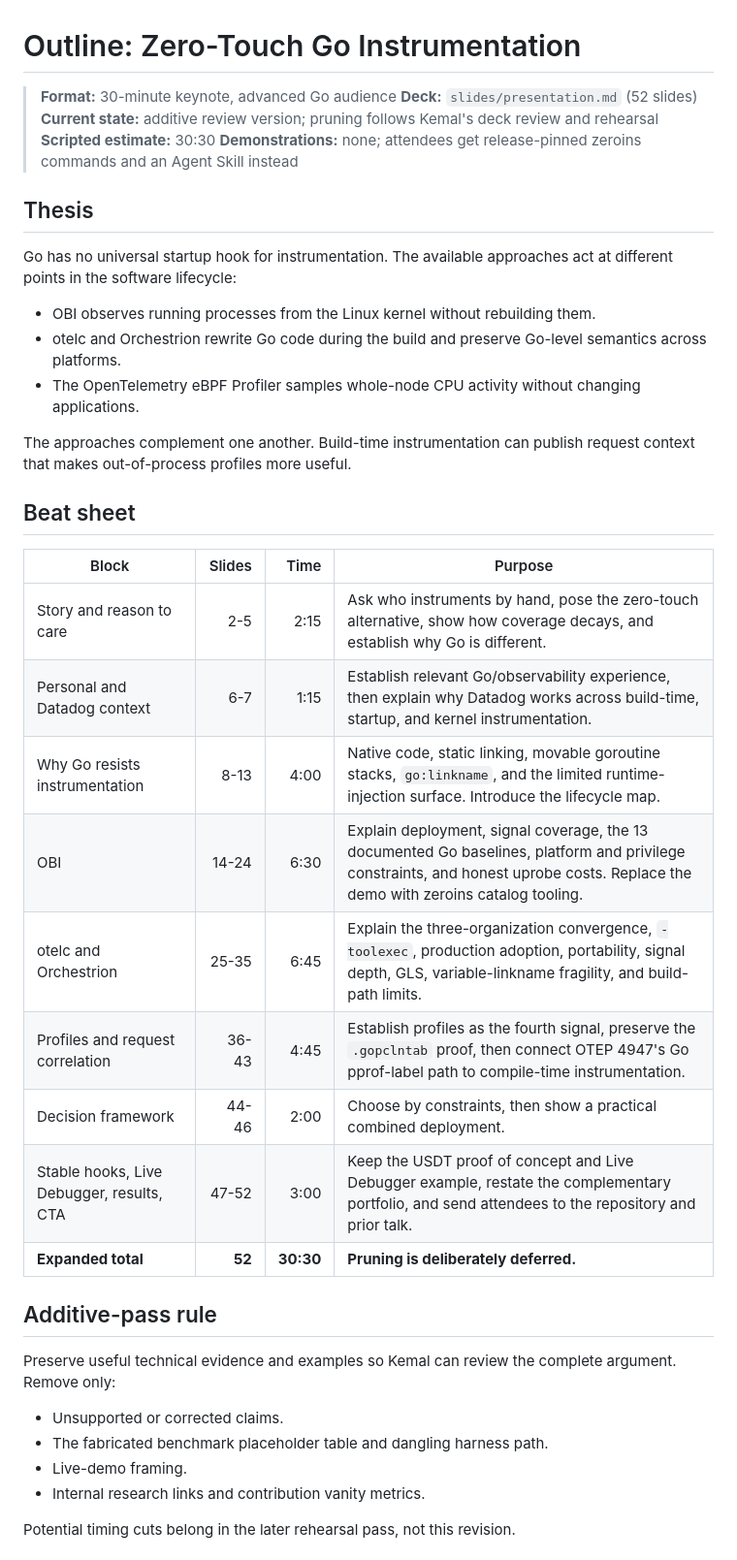
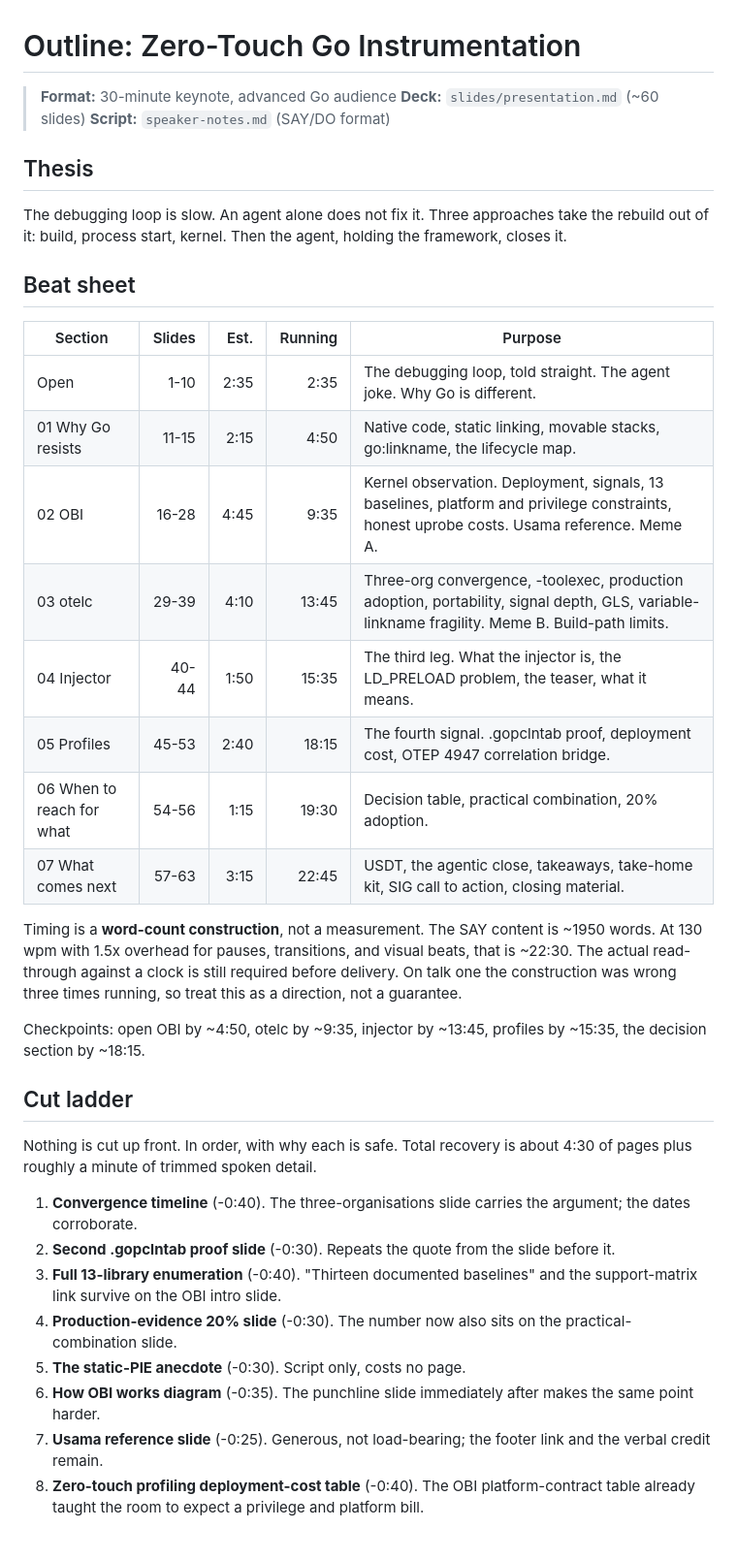
Before and after one commit to kakkoyun/gopherconuk-26, a Markdown page: talks/without-a-single-line/outline.md, the part around one of its changes. Shown at 97% size. Rendered like a GitHub page.

```diff
--- a/talks/without-a-single-line/outline.md
+++ b/talks/without-a-single-line/outline.md
@@ -1,42 +1,56 @@
 # Outline: Zero-Touch Go Instrumentation
 
 > **Format:** 30-minute keynote, advanced Go audience
-> **Deck:** `slides/presentation.md` (52 slides)
-> **Current state:** additive review version; pruning follows Kemal's deck review and rehearsal
-> **Scripted estimate:** 30:30
-> **Demonstrations:** none; attendees get release-pinned zeroins commands and an Agent Skill instead
+> **Deck:** `slides/presentation.md` (~60 slides)
+> **Script:** `speaker-notes.md` (SAY/DO format)
 
 ## Thesis
 
-Go has no universal startup hook for instrumentation. The available approaches act at different points in the software lifecycle:
-
-- OBI observes running processes from the Linux kernel without rebuilding them.
-- otelc and Orchestrion rewrite Go code during the build and preserve Go-level semantics across platforms.
-- The OpenTelemetry eBPF Profiler samples whole-node CPU activity without changing applications.
-
-The approaches complement one another. Build-time instrumentation can publish request context that makes out-of-process profiles more useful.
+The debugging loop is slow. An agent alone does not fix it. Three approaches take
+the rebuild out of it: build, process start, kernel. Then the agent, holding the
+framework, closes it.
 
 ## Beat sheet
 
-| Block | Slides | Time | Purpose |
-| --- | ---: | ---: | --- |
-| Story and reason to care | 2-5 | 2:15 | Ask who instruments by hand, pose the zero-touch alternative, show how coverage decays, and establish why Go is different. |
-| Personal and Datadog context | 6-7 | 1:15 | Establish relevant Go/observability experience, then explain why Datadog works across build-time, startup, and kernel instrumentation. |
-| Why Go resists instrumentation | 8-13 | 4:00 | Native code, static linking, movable goroutine stacks, `go:linkname`, and the limited runtime-injection surface. Introduce the lifecycle map. |
-| OBI | 14-24 | 6:30 | Explain deployment, signal coverage, the 13 documented Go baselines, platform and privilege constraints, and honest uprobe costs. Replace the demo with zeroins catalog tooling. |
-| otelc and Orchestrion | 25-35 | 6:45 | Explain the three-organization convergence, `-toolexec`, production adoption, portability, signal depth, GLS, variable-linkname fragility, and build-path limits. |
-| Profiles and request correlation | 36-43 | 4:45 | Establish profiles as the fourth signal, preserve the `.gopclntab` proof, then connect OTEP 4947's Go pprof-label path to compile-time instrumentation. |
-| Decision framework | 44-46 | 2:00 | Choose by constraints, then show a practical combined deployment. |
-| Stable hooks, Live Debugger, results, CTA | 47-52 | 3:00 | Keep the USDT proof of concept and Live Debugger example, restate the complementary portfolio, and send attendees to the repository and prior talk. |
-| **Expanded total** | **52** | **30:30** | **Pruning is deliberately deferred.** |
+| Section | Slides | Est. | Running | Purpose |
+| --- | ---: | ---: | ---: | --- |
+| Open | 1-10 | 2:35 | 2:35 | The debugging loop, told straight. The agent joke. Why Go is different. |
+| 01 Why Go resists | 11-15 | 2:15 | 4:50 | Native code, static linking, movable stacks, go:linkname, the lifecycle map. |
+| 02 OBI | 16-28 | 4:45 | 9:35 | Kernel observation. Deployment, signals, 13 baselines, platform and privilege constraints, honest uprobe costs. Usama reference. Meme A. |
+| 03 otelc | 29-39 | 4:10 | 13:45 | Three-org convergence, -toolexec, production adoption, portability, signal depth, GLS, variable-linkname fragility. Meme B. Build-path limits. |
+| 04 Injector | 40-44 | 1:50 | 15:35 | The third leg. What the injector is, the LD_PRELOAD problem, the teaser, what it means. |
+| 05 Profiles | 45-53 | 2:40 | 18:15 | The fourth signal. .gopclntab proof, deployment cost, OTEP 4947 correlation bridge. |
+| 06 When to reach for what | 54-56 | 1:15 | 19:30 | Decision table, practical combination, 20% adoption. |
+| 07 What comes next | 57-63 | 3:15 | 22:45 | USDT, the agentic close, takeaways, take-home kit, SIG call to action, closing material. |
 
-## Additive-pass rule
+Timing is a **word-count construction**, not a measurement. The SAY content is
+~1950 words. At 130 wpm with 1.5x overhead for pauses, transitions, and visual
+beats, that is ~22:30. The actual read-through against a clock is still required
+before delivery. On talk one the construction was wrong three times running, so
+treat this as a direction, not a guarantee.
 
-Preserve useful technical evidence and examples so Kemal can review the complete argument. Remove only:
+Checkpoints: open OBI by ~4:50, otelc by ~9:35, injector by ~13:45, profiles by
+~15:35, the decision section by ~18:15.
 
-- Unsupported or corrected claims.
-- The fabricated benchmark placeholder table and dangling harness path.
-- Live-demo framing.
-- Internal research links and contribution vanity metrics.
+## Cut ladder
 
-Potential timing cuts belong in the later rehearsal pass, not this revision.
+Nothing is cut up front. In order, with why each is safe. Total recovery is about
+4:30 of pages plus roughly a minute of trimmed spoken detail.
+
+1. **Convergence timeline** (-0:40). The three-organisations slide carries the
+   argument; the dates corroborate.
+2. **Second .gopclntab proof slide** (-0:30). Repeats the quote from the slide
+   before it.
+3. **Full 13-library enumeration** (-0:40). "Thirteen documented baselines"
+   and the support-matrix link survive on the OBI intro slide.
+4. **Production-evidence 20% slide** (-0:30). The number now also sits on the
+   practical-combination slide.
+5. **The static-PIE anecdote** (-0:30). Script only, costs no page.
+6. **How OBI works diagram** (-0:35). The punchline slide immediately after
+   makes the same point harder.
+7. **Usama reference slide** (-0:25). Generous, not load-bearing; the footer
+   link and the verbal credit remain.
+8. **Zero-touch profiling deployment-cost table** (-0:40). The OBI
+   platform-contract table already taught the room to expect a privilege and
+   platform bill.
+
```
Also changed, not shown: other parts of talks/without-a-single-line/outline.md (+74 -22 lines).
